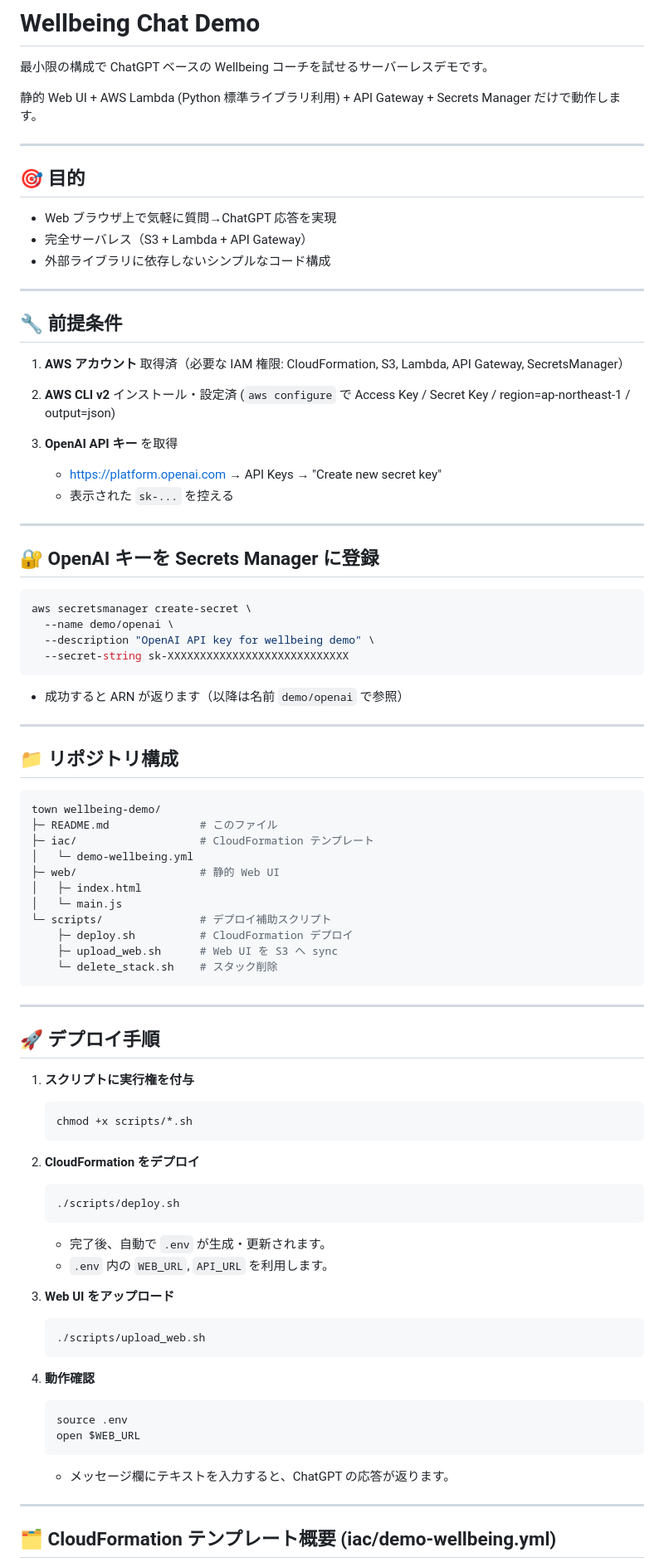
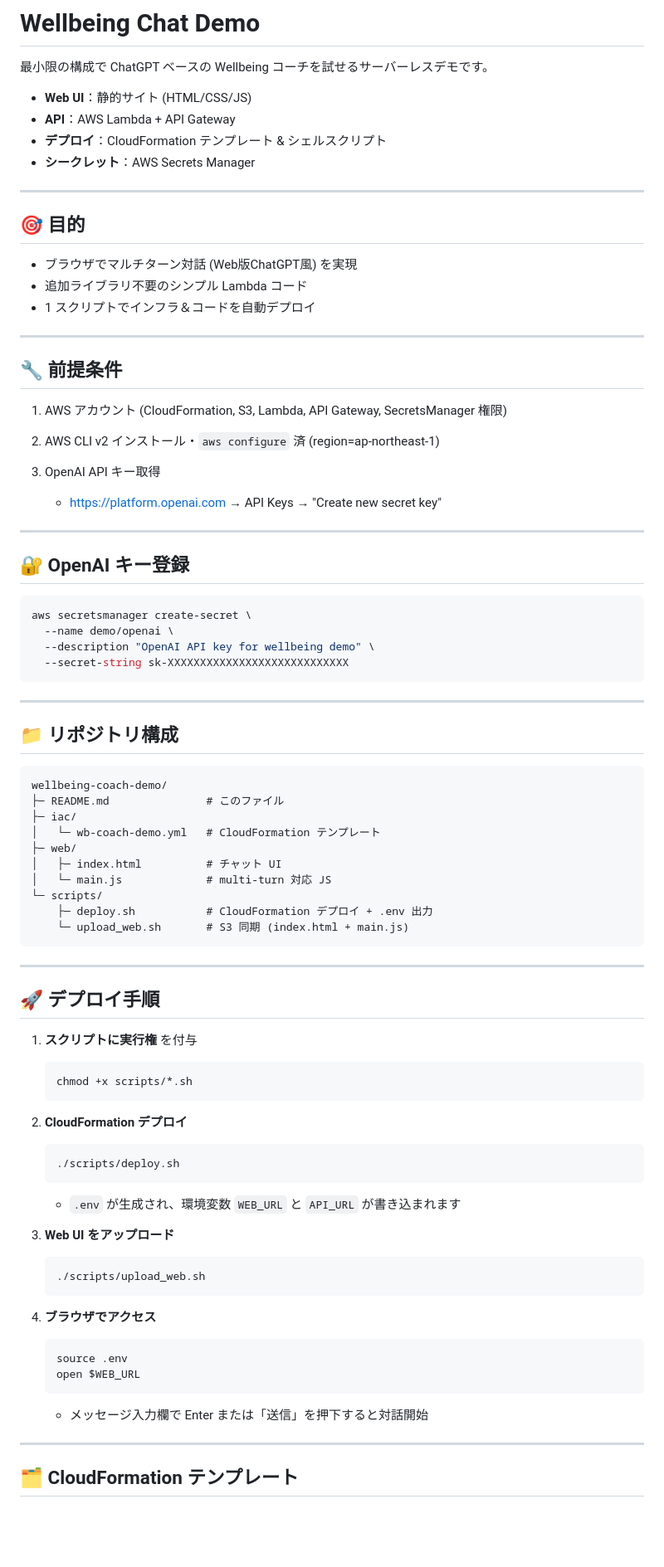
Before and after one commit to frtkng/wellbeing-coach-demo, a Markdown page: README.md, the part around one of its changes. Shown at 83% size. GitHub-like rendering; blank space fills up the shorter version.

````diff
--- a/README.md
+++ b/README.md
@@ -2,30 +2,32 @@
 
 最小限の構成で ChatGPT ベースの Wellbeing コーチを試せるサーバーレスデモです。
 
-静的 Web UI + AWS Lambda (Python 標準ライブラリ利用) + API Gateway + Secrets Manager だけで動作します。
+* **Web UI**：静的サイト (HTML/CSS/JS)
+* **API**：AWS Lambda + API Gateway
+* **デプロイ**：CloudFormation テンプレート & シェルスクリプト
+* **シークレット**：AWS Secrets Manager
 
 ---
 
 ## 🎯 目的
 
-* Web ブラウザ上で気軽に質問→ChatGPT 応答を実現
-* 完全サーバレス（S3 + Lambda + API Gateway）
-* 外部ライブラリに依存しないシンプルなコード構成
+* ブラウザでマルチターン対話 (Web版ChatGPT風) を実現
+* 追加ライブラリ不要のシンプル Lambda コード
+* 1 スクリプトでインフラ＆コードを自動デプロイ
 
 ---
 
 ## 🔧 前提条件
 
-1. **AWS アカウント** 取得済（必要な IAM 権限: CloudFormation, S3, Lambda, API Gateway, SecretsManager）
-2. **AWS CLI v2** インストール・設定済 (`aws configure` で Access Key / Secret Key / region=ap-northeast-1 / output=json)
-3. **OpenAI API キー** を取得
+1. AWS アカウント (CloudFormation, S3, Lambda, API Gateway, SecretsManager 権限)
+2. AWS CLI v2 インストール・`aws configure` 済 (region=ap-northeast-1)
+3. OpenAI API キー取得
 
    * [https://platform.openai.com](https://platform.openai.com) → API Keys → "Create new secret key"
-   * 表示された `sk-...` を控える
 
 ---
 
-## 🔐 OpenAI キーを Secrets Manager に登録
+## 🔐 OpenAI キー登録
 
 ```bash
 aws secretsmanager create-secret \
@@ -34,61 +36,54 @@ aws secretsmanager create-secret \
   --secret-string sk-XXXXXXXXXXXXXXXXXXXXXXXXXXXX
 ```
 
-* 成功すると ARN が返ります（以降は名前 `demo/openai` で参照）
-
 ---
 
 ## 📁 リポジトリ構成
 
-```bash
-town wellbeing-demo/
-├─ README.md              # このファイル
-├─ iac/                   # CloudFormation テンプレート
-│   └─ demo-wellbeing.yml
-├─ web/                   # 静的 Web UI
-│   ├─ index.html
-│   └─ main.js
-└─ scripts/               # デプロイ補助スクリプト
-    ├─ deploy.sh          # CloudFormation デプロイ
-    ├─ upload_web.sh      # Web UI を S3 へ sync
-    └─ delete_stack.sh    # スタック削除
+```
+wellbeing-coach-demo/
+├─ README.md               # このファイル
+├─ iac/
+│   └─ wb-coach-demo.yml   # CloudFormation テンプレート
+├─ web/
+│   ├─ index.html          # チャット UI
+│   └─ main.js             # multi-turn 対応 JS
+└─ scripts/
+    ├─ deploy.sh           # CloudFormation デプロイ + .env 出力
+    └─ upload_web.sh       # S3 同期 (index.html + main.js)
 ```
 
 ---
 
 ## 🚀 デプロイ手順
 
-1. **スクリプトに実行権を付与**
+1. **スクリプトに実行権** を付与
 
    ```bash
    chmod +x scripts/*.sh
    ```
-
-2. **CloudFormation をデプロイ**
+2. **CloudFormation デプロイ**
 
    ```bash
    ./scripts/deploy.sh
    ```
 
-   * 完了後、自動で `.env` が生成・更新されます。
-   * `.env` 内の `WEB_URL`, `API_URL` を利用します。
-
+   * `.env` が生成され、環境変数 `WEB_URL` と `API_URL` が書き込まれます
 3. **Web UI をアップロード**
 
    ```bash
    ./scripts/upload_web.sh
    ```
-
-4. **動作確認**
+4. **ブラウザでアクセス**
 
    ```bash
    source .env
    open $WEB_URL
    ```
 
-   * メッセージ欄にテキストを入力すると、ChatGPT の応答が返ります。
+   * メッセージ入力欄で Enter または「送信」を押下すると対話開始
 
 ---
 
-## 🗂️ CloudFormation テンプレート概要 (iac/demo-wellbeing.yml)
+## 🗂️ CloudFormation テンプレート
 
````
Also changed, not shown: other parts of README.md (+144 -81 lines).
